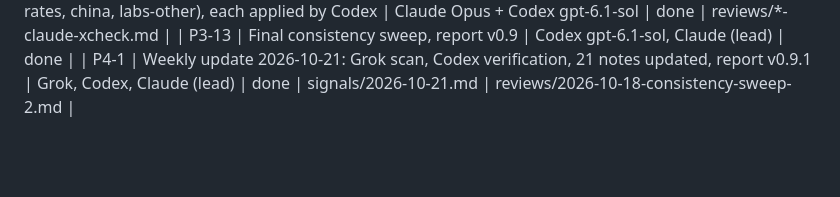
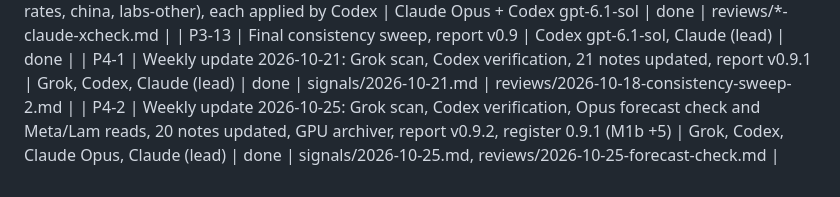
Before and after one commit to marcinbogdanski/bubble-not-bubble, a Markdown page: tasks/tasks.md, the part around the change. Rendered like a GitHub page; blank space fills up the shorter version.

Commit message:
tasks: 25 October update

```diff
--- a/tasks/tasks.md
+++ b/tasks/tasks.md
@@ -70,3 +70,4 @@ Note 2026-10-17 21:35: the first fan-out of 16 Claude subagents hit the Anthropi
 | P3-12 | Claude Opus cross-checks of the remaining 11 Codex-written notes (meta, amazon, alphabet, tsmc, memory, gpu-pricing, power, public-markets, rates, china, labs-other), each applied by Codex | Claude Opus + Codex gpt-6.1-sol | done | reviews/*-claude-xcheck.md |
 | P3-13 | Final consistency sweep, report v0.9 | Codex gpt-6.1-sol, Claude (lead) | done |
 | P4-1 | Weekly update 2026-10-21: Grok scan, Codex verification, 21 notes updated, report v0.9.1 | Grok, Codex, Claude (lead) | done | signals/2026-10-21.md | reviews/2026-10-18-consistency-sweep-2.md |
+| P4-2 | Weekly update 2026-10-25: Grok scan, Codex verification, Opus forecast check and Meta/Lam reads, 20 notes updated, GPU archiver, report v0.9.2, register 0.9.1 (M1b +5) | Grok, Codex, Claude Opus, Claude (lead) | done | signals/2026-10-25.md, reviews/2026-10-25-forecast-check.md |
```
